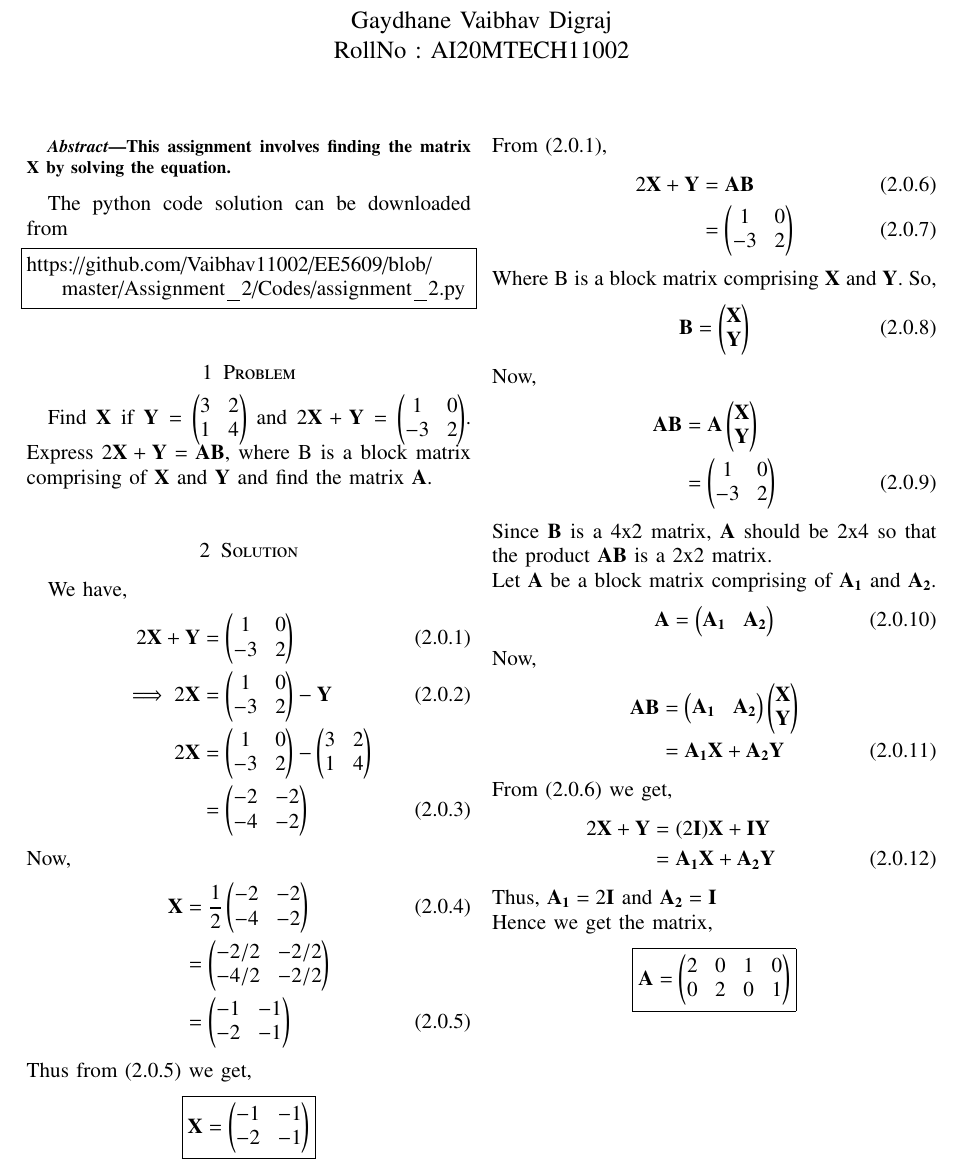
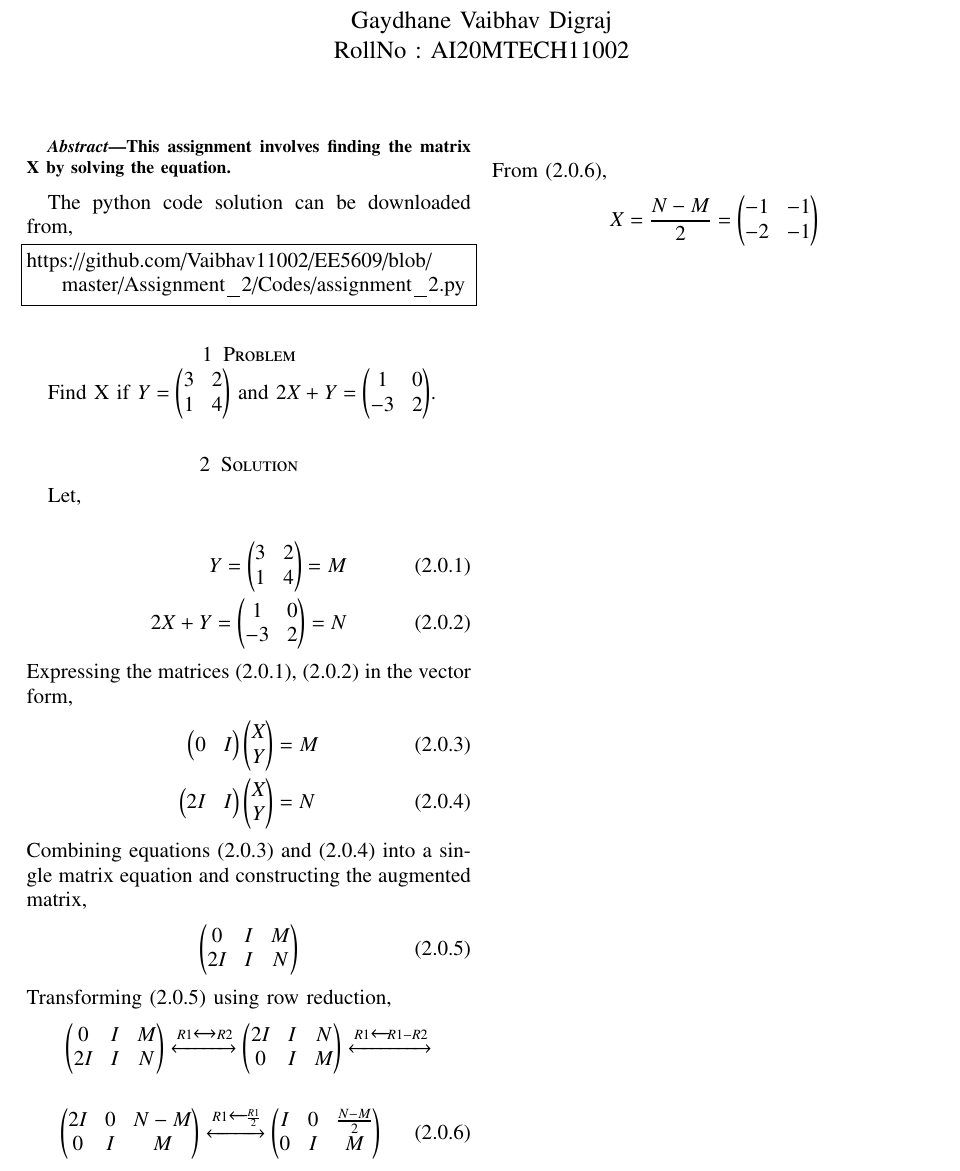
Before and after one commit to Vaibhav11002/EE5609, a LaTeX problem sheet (Assignment_2/assignment_2.tex): part of the page, cut so that both start at the same text. Compiled offline with pdfLaTeX.

Commit message:
Update assignment_2.tex

```diff
--- a/Assignment_2/assignment_2.tex
+++ b/Assignment_2/assignment_2.tex
@@ -138,64 +138,41 @@ columns=fullflexible
 \begin{abstract}
 This assignment involves finding the matrix \vec{X} by solving the equation.
 \end{abstract}
-The python code solution can be downloaded from
+The python code solution can be downloaded from,
 \begin{lstlisting}
 https://github.com/Vaibhav11002/EE5609/blob/master/Assignment_2/Codes/assignment_2.py
 \end{lstlisting}
 \section{Problem}
-Find $\vec{X}$ if $\vec{Y} = \myvec{ 3 & 2 \\ 1 & 4 }$ and $2\vec{X}+\vec{Y} = \myvec{1 & 0 \\ -3 & 2}$. Express $2\vec{X}+\vec{Y} = \vec{A}\vec{B}$, where B is a block matrix comprising of $\vec{X}$ and $\vec{Y}$ and find the matrix $\vec{A}$.
+Find X if $Y = \myvec{ 3 & 2 \\ 1 & 4 }$ and $2X+Y = \myvec{1 & 0 \\ -3 & 2}$.
 \vspace{2mm}
 \section{Solution}
-We have,
+
+Let, \\
 \begin{align}
-2\vec{X}+\vec{Y} &= \myvec{1 & 0 \\ -3 & 2 } \\
-\implies 2\vec{X} &= \myvec{1 & 0 \\ -3 & 2 } - \vec{Y} \\
-2\vec{X} &= \myvec{1 & 0 \\ -3 & 2 } - \myvec{3 & 2 \\ 1 & 4} \notag \\
-&= \myvec{-2 & -2 \\ -4 & -2 }
+    Y = \myvec{ 3 & 2 \\ 1 & 4 } = M \\
+    2X+ Y = \myvec{1 & 0 \\ -3 & 2} = N
 \end{align}
-Now,
+Expressing the matrices (2.0.1), (2.0.2) in the vector form,
 \begin{align}
-\vec{X} &= \frac{1}{2}\myvec{-2 & -2 \\ -4 & -2 } \\
-&= \myvec{-2/2 & -2/2 \\ -4/2 & -2/2 }\notag \\
-&= \myvec{-1 & -1 \\ -2 & -1}
+    \myvec{0 & I }\myvec{X \\Y} &= M \\
+    \myvec{2I & I}\myvec{X \\ Y} &= N
 \end{align}
-Thus from (2.0.5) we get,
-\begin{align*}
-    \boxed{ \vec{X} = \myvec{-1 & -1 \\ -2 & -1} }
-\end{align*}
-From (2.0.1),
+Combining equations (2.0.3) and (2.0.4) into a single matrix equation and constructing the augmented matrix,
 \begin{align}
-    2\vec{X}+\vec{Y} &=\vec{A}\vec{B} \\
-    &= \myvec{1 & 0 \\ -3 & 2}
+    \myvec{0 & I & M \\ 2I & I &  N}
 \end{align}
-Where B is a block matrix comprising $\vec{X}$ and $\vec{Y}$. So,
+Transforming (2.0.5) using row reduction,
 \begin{align}
-    \vec{B} &= \myvec{\vec{X} \\ \vec{Y}}
+    \myvec{0 & I & M \\ 2I & I &  N} \xleftrightarrow[]{R1\xleftrightarrow{}R2}\myvec{2I & I & N\\ 0 & I & M}\xleftrightarrow[]{R1 \xleftarrow[]{} R1-R2} \nonumber
 \end{align}
-Now,
+
 \begin{align}
-    \vec{A}\vec{B} &= \vec{A}\myvec{\vec{X} \\ \vec{Y}} \notag\\
-    &= \myvec{1 & 0 \\ -3 & 2}
+    \myvec{2I & 0 & N-M \\ 0 & I & M} \xleftrightarrow[]{R1 \xleftarrow[]{} \frac{R1}{2}} \myvec{I & 0 & \frac{N-M}{2} \\ 0 & I & M }
 \end{align}
-Since $\vec{B}$ is a 4x2 matrix, $\vec{A}$ should be 2x4 so that the product $\vec{A}\vec{B}$ is a 2x2 matrix.\\
-Let $\vec{A}$ be a block matrix comprising of $\vec{A_{1}}$ and
-$\vec{A_{2}}$.
+\\
+From (2.0.6),
 \begin{align}
-    \vec{A} &= \myvec{\vec{A_{1}}& \vec{A_{2}}}
+    X = \frac{ N -M }{2} \notag
+    &= \myvec{-1 & -1 \\ -2 & -1}
 \end{align}
-Now,
-\begin{align}
-    \vec{A}\vec{B} &= \myvec{\vec{A_{1}}& \vec{A_{2}}}\myvec{\vec{X} \\ \vec{Y}}\notag\\
-    &= \vec{A_{1}}\vec{X} + \vec{A_{2}}\vec{Y}
-\end{align}
-From (2.0.6) we get,
-\begin{align}
-    2\vec{X}+\vec{Y} &= (2\vec{I})\vec{X} + \vec{I}\vec{Y}\notag\\
-    &=\vec{A_{1}}\vec{X} + \vec{A_{2}}\vec{Y}
-\end{align}
-Thus, $\vec{A_{1}} = 2\vec{I}$ and $\vec{A_{2}} = \vec{I}$ \\
-Hence we get the matrix,
-\begin{align*}
-    \boxed{\vec{A} =  \myvec{2 & 0 & 1 & 0 \\ 0 & 2 & 0 & 1}}
-\end{align*}
 \end{document}
```
